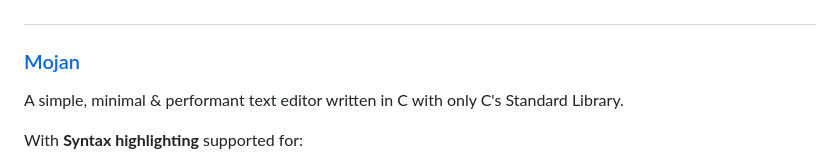
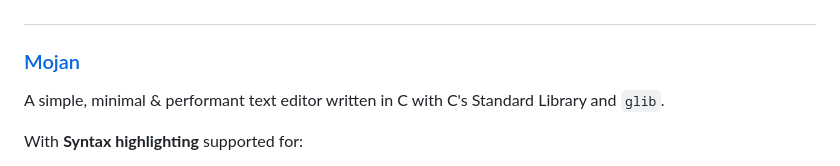
Before and after one commit to ibra-kdbra/Cpp_Projects, a Markdown page: README.md, the part around one of its changes. Rendered like a GitHub page.

```diff
--- a/README.md
+++ b/README.md
@@ -359,7 +359,7 @@ Minishell is a simplified shell program that emulates a Unix-like shell environm
 
 ### [Mojan](./Mojan/)
 
-A simple, minimal & performant text editor written in C with only C's Standard Library.
+A simple, minimal & performant text editor written in C with C's Standard Library and `glib`.
 
 With **Syntax highlighting** supported for:
 
```
Also changed, not shown: other parts of README.md (+36 -36 lines).
